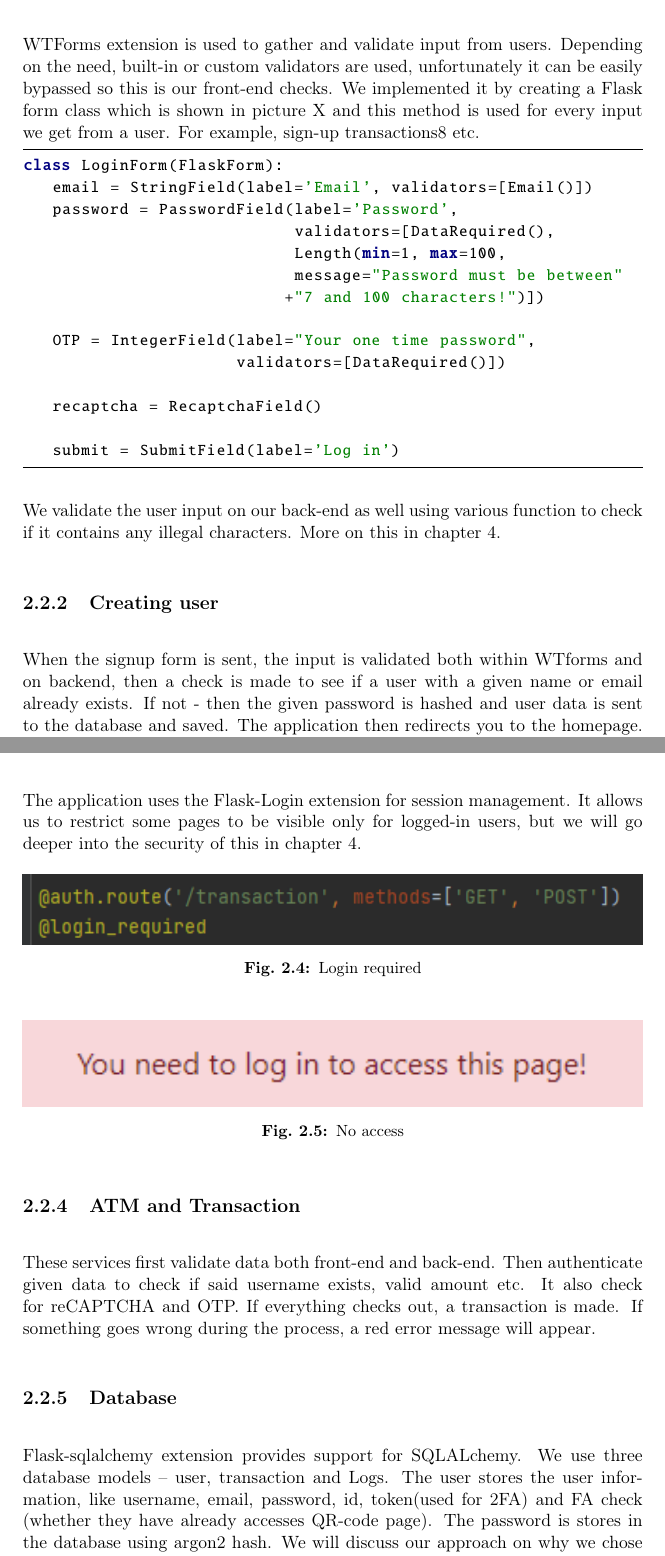
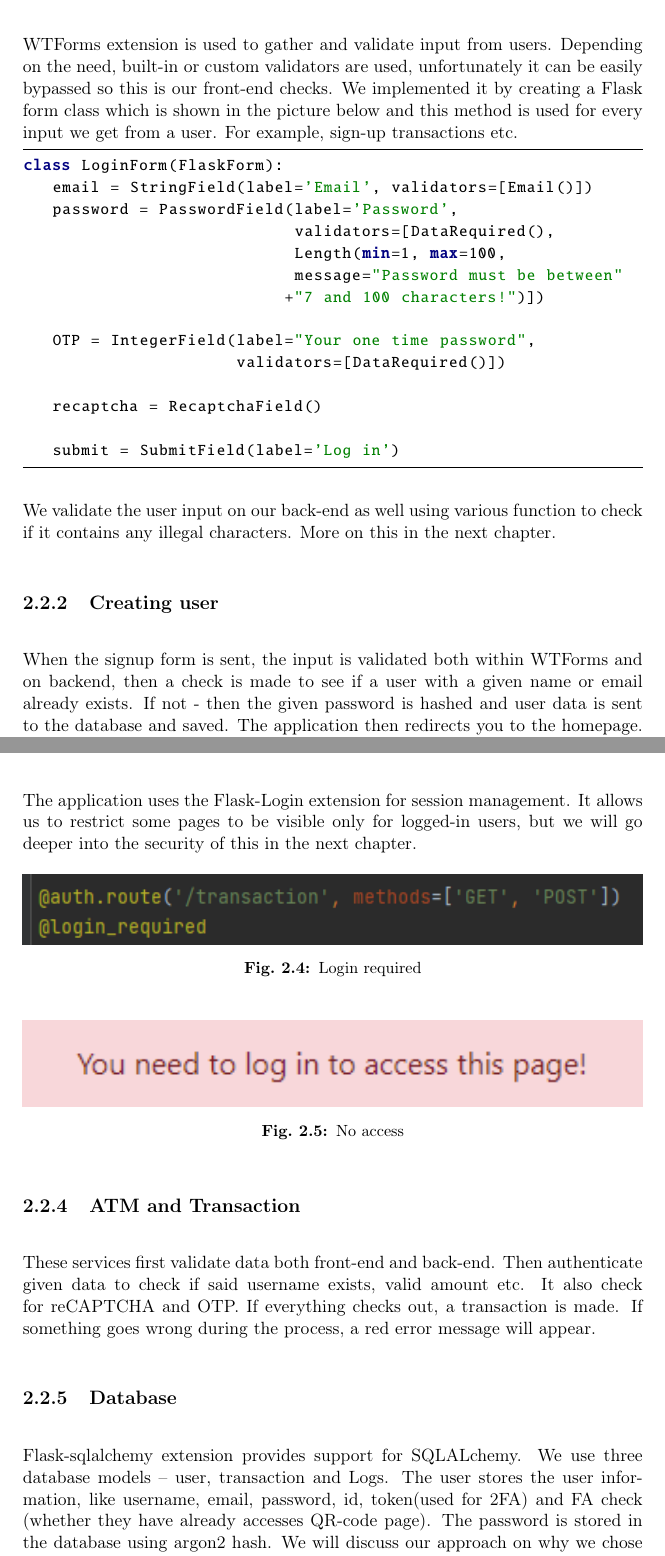
Before and after one commit to MatiasRamsland01/Banking-Website, a LaTeX thesis (report/bankdat.tex, which reads report/chapter2_security.tex): two parts of pages 12 and 15 of 29, joined at a grey line, cut so that both start at the same text. Compiled offline with pdfLaTeX.

Commit message:
Update chapter2_security.tex
fix some typos

```diff
--- a/report/chapter2_security.tex
+++ b/report/chapter2_security.tex
@@ -66,7 +66,7 @@ We decided that it's better design-wise to have one "master" class for transacti
 
 \subsection{Getting user input}
 
-WTForms extension is used to gather and validate input from users. Depending on the need, built-in or custom validators are used, unfortunately it can be easily bypassed so this is our front-end checks. We implemented it by  creating a Flask form class which is shown in picture X and this method is used for every input we get from a user. For example, sign-up transactions8 etc.
+WTForms extension is used to gather and validate input from users. Depending on the need, built-in or custom validators are used, unfortunately it can be easily bypassed so this is our front-end checks. We implemented it by  creating a Flask form class which is shown in the picture below and this method is used for every input we get from a user. For example, sign-up transactions etc.
 
 \begin{python}
 class LoginForm(FlaskForm):
@@ -85,11 +85,11 @@ class LoginForm(FlaskForm):
    submit = SubmitField(label='Log in')
 \end{python}
 
-We validate the user input on our back-end as well using various function to check if it contains any illegal characters. More on this in chapter 4.  %TODO REF
+We validate the user input on our back-end as well using various function to check if it contains any illegal characters. More on this in the next chapter.  %TODO REF
 
 \subsection{Creating user}
 
-When the signup form is sent, the input is validated both within WTforms and on backend, then a check is made to see if a user with a given name or email already exists. If not - then the given password is hashed and user data is sent to the database and saved. The application then redirects you to the homepage. We also logs this info in our log database model. If something goes wrong during the process, a red error message will appear.
+When the signup form is sent, the input is validated both within WTForms and on backend, then a check is made to see if a user with a given name or email already exists. If not - then the given password is hashed and user data is sent to the database and saved. The application then redirects you to the homepage. We also logs this info in our log database model. If something goes wrong during the process, a red error message will appear.
 
 \begin{figure}[H]
     \centering
@@ -113,7 +113,7 @@ When the login form is sent, the input is also validated both front-end and back
 
 Furthermore a user can log out simply by clicking on the logout button in the navigation bar, and gets redirected to the log-in page.
 
-The application uses the Flask-Login extension for session management. It allows us to restrict some pages to be visible only for logged-in users, but we will go deeper into the security of this in chapter 4. %TODO REF
+The application uses the Flask-Login extension for session management. It allows us to restrict some pages to be visible only for logged-in users, but we will go deeper into the security of this in the next chapter. %TODO REF
 
 \begin{figure}[H]
    \centering
@@ -135,7 +135,7 @@ These services first validate data both front-end and back-end. Then authenticat
 
 \subsection{Database}
 
-Flask-sqlalchemy extension provides support for SQLALchemy. We use three database models – user, transaction and Logs. The user stores the user information, like username, email, password, id, token(used for 2FA) and FA check (whether they have already accesses QR-code page). The password is stores in the database using argon2 hash. We will discuss our approach on why we chose this algorithm in chapter 4.
+Flask-sqlalchemy extension provides support for SQLALchemy. We use three database models – user, transaction and Logs. The user stores the user information, like username, email, password, id, token(used for 2FA) and FA check (whether they have already accesses QR-code page). The password is stored in the database using argon2 hash. We will discuss our approach on why we chose this algorithm in the next chapter.
 
 In our transaction model we save the id of the transaction, from\_user, to\_user, in and out money and a message. As you have seen we don’t store the account balance in the database as a security measures and to get as close to the real world as possible. We simply use a for loop to go through each transaction for that given user. The implementation looks like this:
 
```
